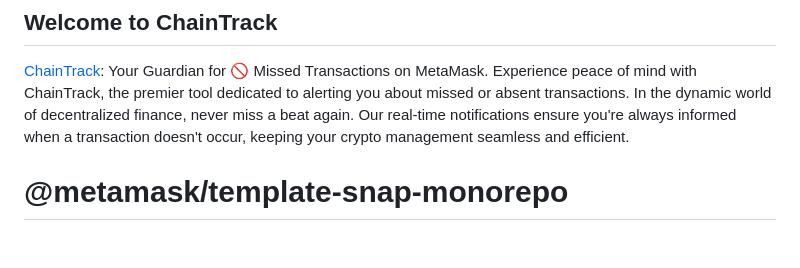
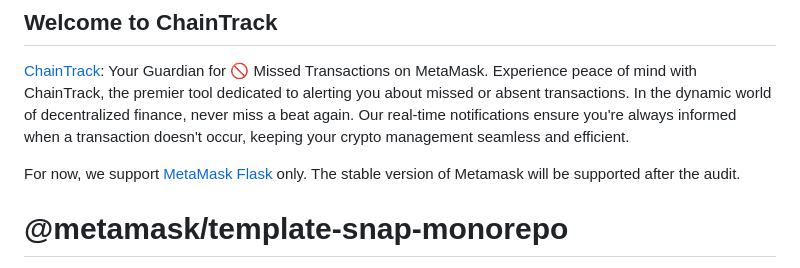
Before and after one commit to NasCorp/ChainTrack, a Markdown page: README.md, the part around the change. Drawn GitHub-style; blank space fills up the shorter version.

```diff
--- a/README.md
+++ b/README.md
@@ -4,6 +4,8 @@
 Experience peace of mind with ChainTrack, the premier tool dedicated to alerting you about missed or absent transactions.
 In the dynamic world of decentralized finance, never miss a beat again.
 Our real-time notifications ensure you're always informed when a transaction doesn't occur, keeping your crypto management seamless and efficient.
+
+For now, we support  [MetaMask Flask](https://metamask.io/flask/) only. The stable version of Metamask will be supported after the audit.
 
 # @metamask/template-snap-monorepo
 
```
